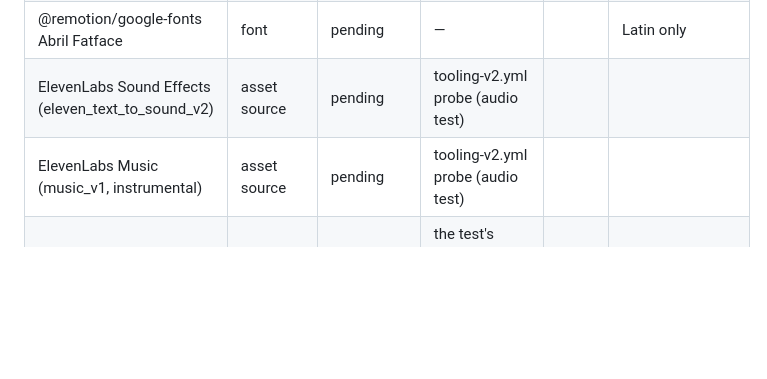
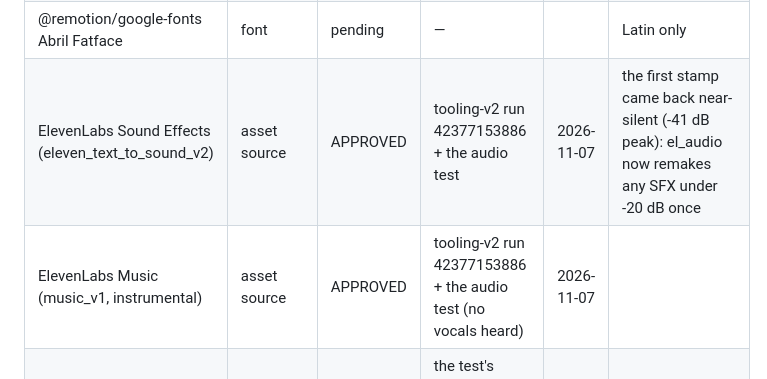
Before and after one commit to silver666djon-netizen/explainer-factory, a Markdown page: docs/APPROVED_BLOCKS.md, the part around one of its changes. GitHub-like rendering; blank space fills up the shorter version.

```diff
--- a/docs/APPROVED_BLOCKS.md
+++ b/docs/APPROVED_BLOCKS.md
@@ -17,8 +19,8 @@ item may be used in tests only.
 | @remotion/google-fonts Special Elite, Courier Prime | font | APPROVED | tooling-v2 run 42364382643 | 2026-11-07 | Latin only: no Cyrillic (RU copies keep their Cyrillic fallbacks) |
 | @remotion/google-fonts Playfair Display | font | pending | — | | covers Cyrillic |
 | @remotion/google-fonts Abril Fatface | font | pending | — | | Latin only |
-| ElevenLabs Sound Effects (eleven_text_to_sound_v2) | asset source | pending | tooling-v2.yml probe (audio test) | | |
-| ElevenLabs Music (music_v1, instrumental) | asset source | pending | tooling-v2.yml probe (audio test) | | |
+| ElevenLabs Sound Effects (eleven_text_to_sound_v2) | asset source | APPROVED | tooling-v2 run 42377153886 + the audio test | 2026-11-07 | the first stamp came back near-silent (-41 dB peak): el_audio now remakes any SFX under -20 dB once |
+| ElevenLabs Music (music_v1, instrumental) | asset source | APPROVED | tooling-v2 run 42377153886 + the audio test (no vocals heard) | 2026-11-07 | |
 | Library of Congress fetcher (tools/archives.py loc) | asset source | APPROVED (outside Actions) | the test's photo; from Actions loc.gov answers 429 to item requests | 2026-11-07 | Free to Use and Reuse / no known restrictions only |
 | Smithsonian Open Access fetcher (CC0 only) | asset source | pending | tooling-v2.yml probe | | needs SI_API_KEY (api.data.gov) for real use |
 | Wikimedia Commons fetcher | asset source | pending | tooling-v2.yml probe | | PD / CC0 / CC BY / CC BY-SA; attribution stored |
```
Also changed, not shown: other parts of docs/APPROVED_BLOCKS.md (+6 -4 lines), docs/ASSET_LICENSES.md (+6 -1 lines).
